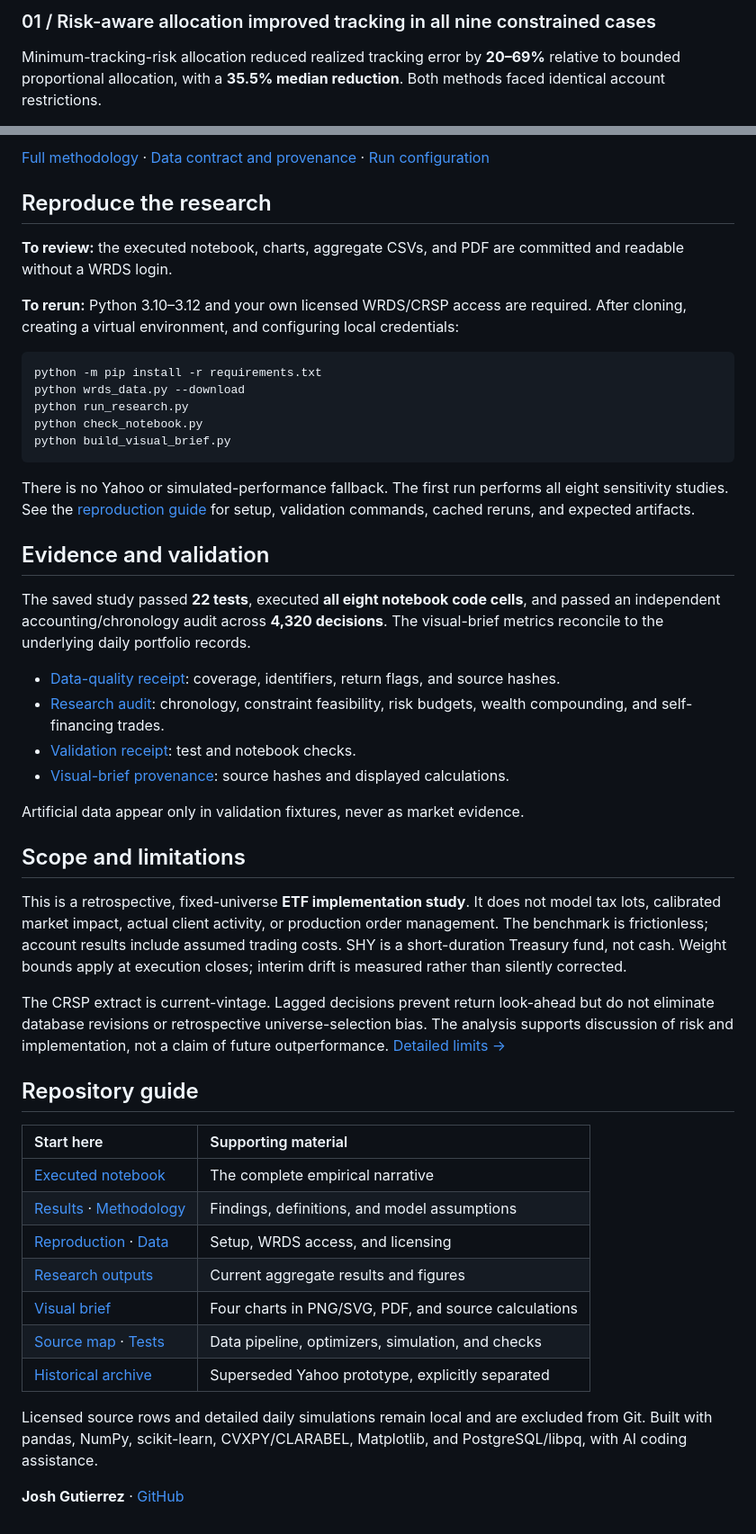
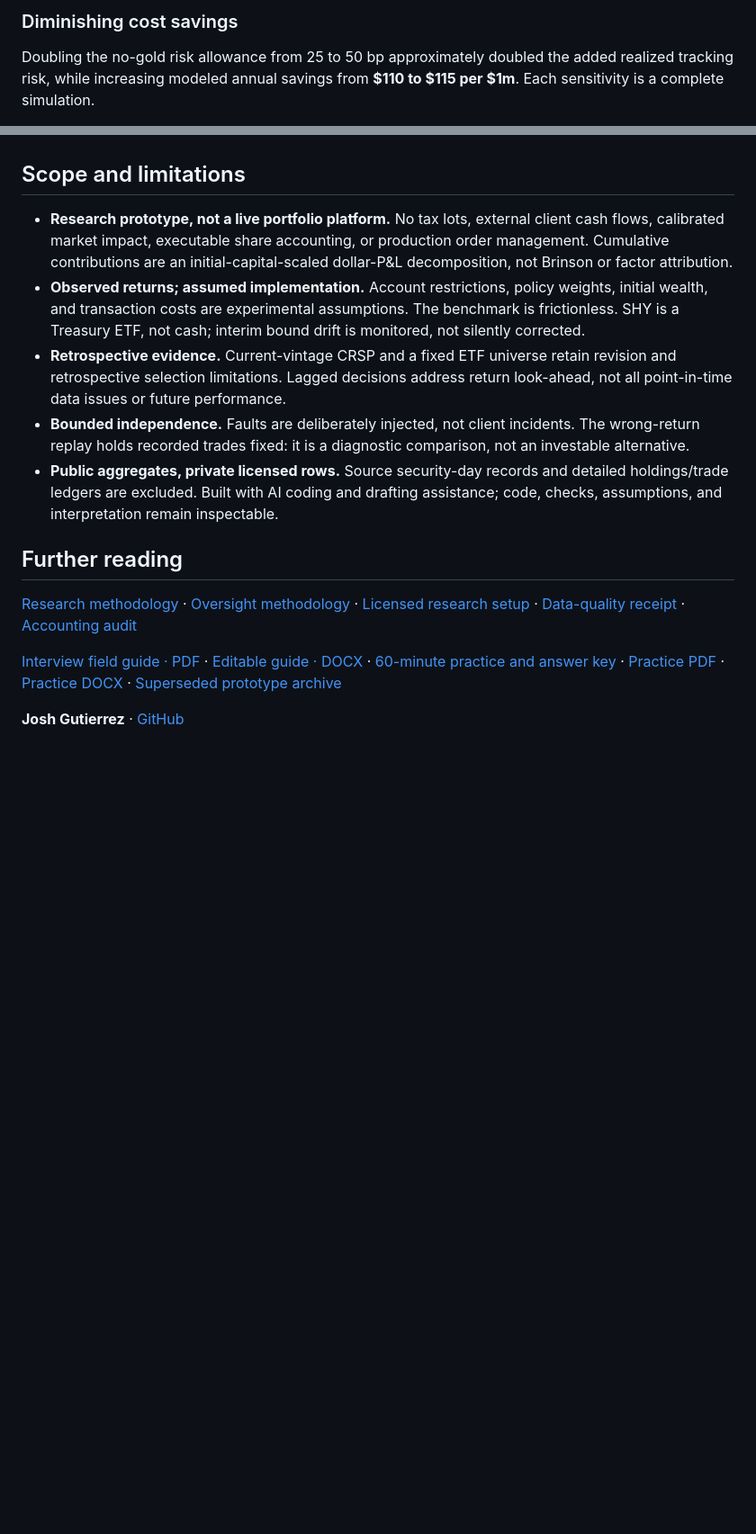
Before and after one commit to JoshGutierrez56/personalized-model-portfolios, a Markdown page: README.md, 2 parts joined by grey strips. Shown at 90% size. Rendered like a GitHub page; folded sections open; blank space fills up the shorter version.

Commit message:
Tighten project overview, evidence links, and quick start

````diff
--- a/README.md
+++ b/README.md
@@ -80,5 +93,5 @@ The returns are observed data. Account restrictions, policy weights, initial wea
 
-### 01 / Risk-aware allocation improved tracking in all nine constrained cases
+### Diminishing cost savings
 
-Minimum-tracking-risk allocation reduced realized tracking error by **20–69%** relative to bounded proportional allocation, with a **35.5% median reduction**. Both methods faced identical account restrictions.
+Doubling the no-gold risk allowance from 25 to 50 bp approximately doubled the added realized tracking risk, while increasing modeled annual savings from **$110 to $115 per $1m**. Each sensitivity is a complete simulation.
 
@@ -131,50 +102,17 @@ The policy model allocates **30/10/15/5/20/5/10/5%** to SPY / IWM / EFA / EEM /
-[Full methodology](docs/METHODOLOGY.md) · [Data contract and provenance](docs/DATA.md) · [Run configuration](outputs/wrds/run_summary.json)
-
-## Reproduce the research
-
-**To review:** the executed notebook, charts, aggregate CSVs, and PDF are committed and readable without a WRDS login.
-
-**To rerun:** Python 3.10–3.12 and your own licensed WRDS/CRSP access are required. After cloning, creating a virtual environment, and configuring local credentials:
-
-```bash
-python -m pip install -r requirements.txt
-python wrds_data.py --download
-python run_research.py
-python check_notebook.py
-python build_visual_brief.py
-```
-
-There is no Yahoo or simulated-performance fallback. The first run performs all eight sensitivity studies. See the [reproduction guide](docs/REPRODUCING.md) for setup, validation commands, cached reruns, and expected artifacts.
-
-## Evidence and validation
-
-The saved study passed **22 tests**, executed **all eight notebook code cells**, and passed an independent accounting/chronology audit across **4,320 decisions**. The visual-brief metrics reconcile to the underlying daily portfolio records.
-
-- [Data-quality receipt](outputs/wrds/data_quality.json): coverage, identifiers, return flags, and source hashes.
-- [Research audit](outputs/wrds/AUDIT.json): chronology, constraint feasibility, risk budgets, wealth compounding, and self-financing trades.
-- [Validation receipt](outputs/wrds/VALIDATION.json): test and notebook checks.
-- [Visual-brief provenance](outputs/wrds/visual_brief/visual_brief_receipt.json): source hashes and displayed calculations.
-
-Artificial data appear only in validation fixtures, never as market evidence.
+</details>
 
 ## Scope and limitations
 
-This is a retrospective, fixed-universe **ETF implementation study**. It does not model tax lots, calibrated market impact, actual client activity, or production order management. The benchmark is frictionless; account results include assumed trading costs. SHY is a short-duration Treasury fund, not cash. Weight bounds apply at execution closes; interim drift is measured rather than silently corrected.
+- **Research prototype, not a live portfolio platform.** No tax lots, external client cash flows, calibrated market impact, executable share accounting, or production order management. Cumulative contributions are an initial-capital-scaled dollar-P&L decomposition, not Brinson or factor attribution.
+- **Observed returns; assumed implementation.** Account restrictions, policy weights, initial wealth, and transaction costs are experimental assumptions. The benchmark is frictionless. SHY is a Treasury ETF, not cash; interim bound drift is monitored, not silently corrected.
+- **Retrospective evidence.** Current-vintage CRSP and a fixed ETF universe retain revision and retrospective selection limitations. Lagged decisions address return look-ahead, not all point-in-time data issues or future performance.
+- **Bounded independence.** Faults are deliberately injected, not client incidents. The wrong-return replay holds recorded trades fixed: it is a diagnostic comparison, not an investable alternative.
+- **Public aggregates, private licensed rows.** Source security-day records and detailed holdings/trade ledgers are excluded. Built with AI coding and drafting assistance; code, checks, assumptions, and interpretation remain inspectable.
 
-The CRSP extract is current-vintage. Lagged decisions prevent return look-ahead but do not eliminate database revisions or retrospective universe-selection bias. The analysis supports discussion of risk and implementation, not a claim of future outperformance. [Detailed limits →](docs/METHODOLOGY.md#scope)
+## Further reading
 
-## Repository guide
+[Research methodology](docs/METHODOLOGY.md) · [Oversight methodology](docs/OVERSIGHT_METHODOLOGY.md) · [Licensed research setup](docs/REPRODUCING.md) · [Data-quality receipt](outputs/wrds/data_quality.json) · [Accounting audit](outputs/wrds/AUDIT.json)
 
-| Start here | Supporting material |
-| :--- | :--- |
-| [Executed notebook](01_cost_of_customization.ipynb) | The complete empirical narrative |
-| [Results](docs/RESULTS.md) · [Methodology](docs/METHODOLOGY.md) | Findings, definitions, and model assumptions |
-| [Reproduction](docs/REPRODUCING.md) · [Data](docs/DATA.md) | Setup, WRDS access, and licensing |
-| [Research outputs](outputs/wrds/) | Current aggregate results and figures |
-| [Visual brief](outputs/wrds/visual_brief/) | Four charts in PNG/SVG, PDF, and source calculations |
-| [Source map](docs/REPRODUCING.md#source-map) · [Tests](tests/) | Data pipeline, optimizers, simulation, and checks |
-| [Historical archive](archive/README.md) | Superseded Yahoo prototype, explicitly separated |
-
-Licensed source rows and detailed daily simulations remain local and are excluded from Git. Built with pandas, NumPy, scikit-learn, CVXPY/CLARABEL, Matplotlib, and PostgreSQL/libpq, with AI coding assistance.
+[Interview field guide · PDF](outputs/oversight/Interview_Guide.pdf) · [Editable guide · DOCX](outputs/oversight/Interview_Guide.docx) · [60-minute practice and answer key](docs/INTERVIEW_PRACTICE.md) · [Practice PDF](outputs/oversight/Interview_Practice.pdf) · [Practice DOCX](outputs/oversight/Interview_Practice.docx) · [Superseded prototype archive](archive/README.md)
 
 **Josh Gutierrez** · [GitHub](https://github.com/JoshGutierrez56)
````
Also changed, not shown: other parts of README.md (+58 -87 lines).
